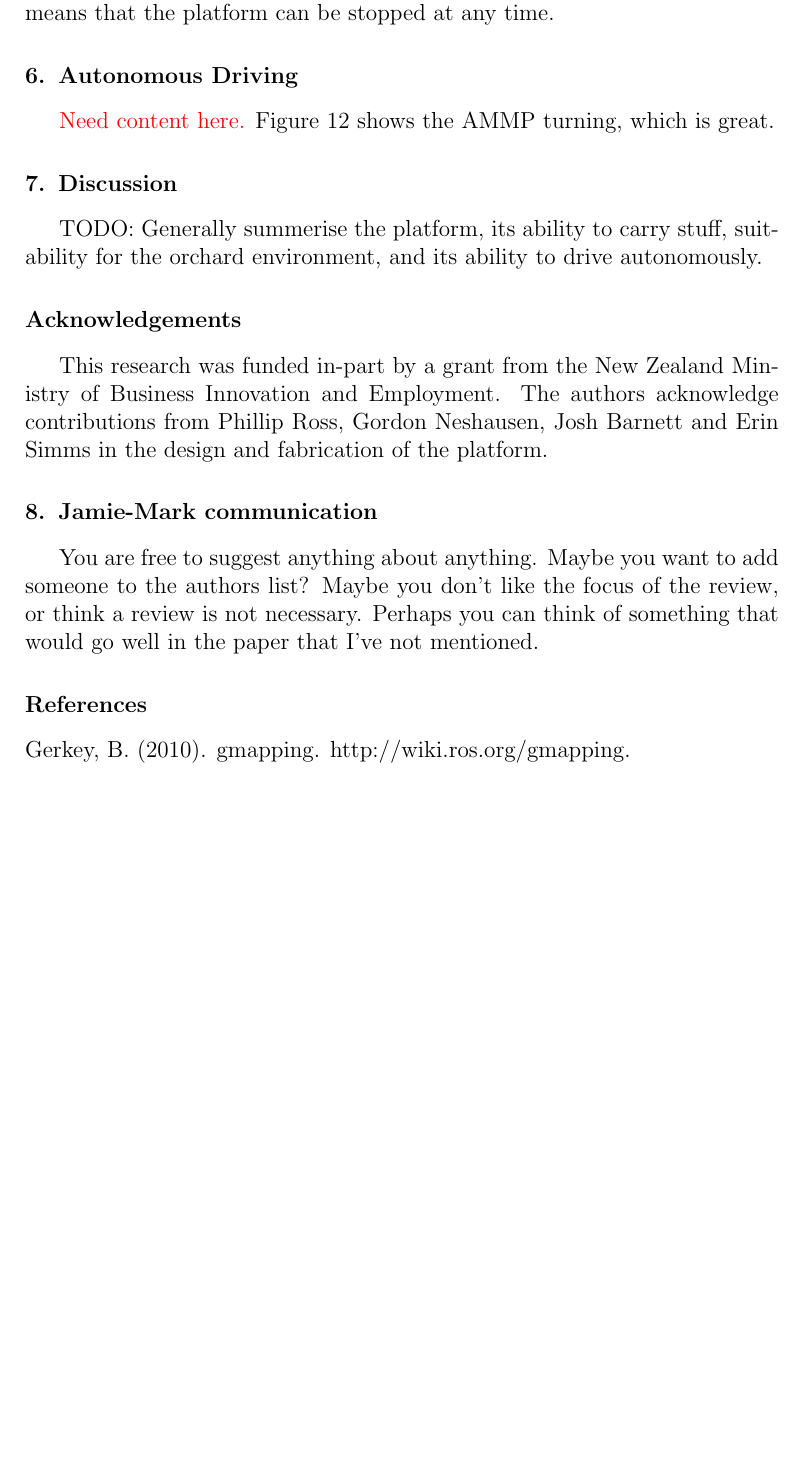
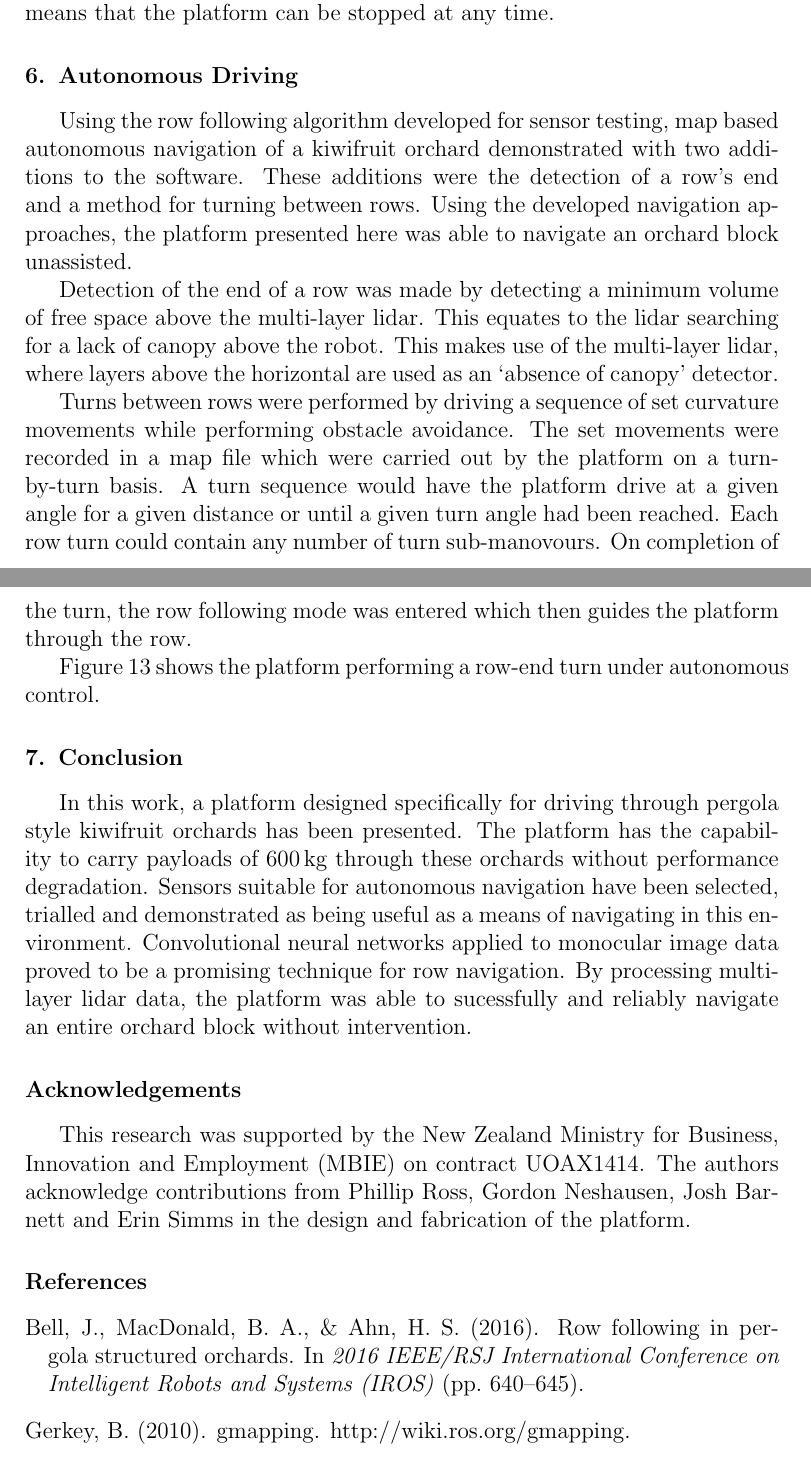
Before and after one commit to MarkHedleyJones/paper_autonomousPlatform, a LaTeX paper (elsarticle-template-5-harv.tex): part of page 14 of 24 before the commit and two parts of pages 14 and 15 of 26 after it, the two joined at a grey line, cut so that both start at the same text, the shorter picture padded with empty space. Compiled offline with pdfLaTeX.

Commit message:
More edits, getting closer

```diff
--- a/elsarticle-template-5-harv.tex
+++ b/elsarticle-template-5-harv.tex
@@ -725,6 +745,22 @@
 
 \section{Autonomous Driving}
 \label{sect:autonomous}
+    Using the row following algorithm developed for sensor testing, map based autonomous navigation of a kiwifruit orchard demonstrated with two additions to the software.
+    These additions were the detection of a row's end and a method for turning between rows.
+    Using the developed navigation approaches, the platform presented here was able to navigate an orchard block unassisted.
+
+    Detection of the end of a row was made by detecting a minimum volume of free space above the multi-layer lidar.
+    This equates to the lidar searching for a lack of canopy above the robot.
+    This makes use of the multi-layer lidar, where layers above the horizontal are used as an `absence of canopy' detector.
+
+    Turns between rows were performed by driving a sequence of set curvature movements while performing obstacle avoidance.
+    The set movements were recorded in a map file which were carried out by the platform on a turn-by-turn basis.
+    A turn sequence would have the platform drive at a given angle for a given distance or until a given turn angle had been reached.
+    Each row turn could contain any number of turn sub-manovours.
+    On completion of the turn, the row following mode was entered which then guides the platform through the row.
+
+    Figure \ref{fig:suzy_turning} shows the platform performing a row-end turn under autonomous control.
+
     \begin{figure}[htb]
         \centering
         \includegraphics[width=\linewidth]{imgs/photos/suzy_turning.jpg}
@@ -733,44 +769,19 @@
         }
         \label{fig:suzy_turning}
     \end{figure}
-    \color{red}
-    Need content here.
-    \color{black}
-    Figure \ref{fig:suzy_turning} shows the AMMP turning, which is great.
 
 
-\section{Discussion}
-    TODO: Generally summerise the platform, its ability to carry stuff, suitability for the orchard environment, and its ability to drive autonomously.
+\section{Conclusion}
+    In this work, a platform designed specifically for driving through pergola style kiwifruit orchards has been presented.
+    The platform has the capability to carry payloads of \SI{600}{\kilo\gram} through these orchards without performance degradation.
+    Sensors suitable for autonomous navigation have been selected, trialled and demonstrated as being useful as a means of navigating in this environment.
+    Convolutional neural networks applied to monocular image data proved to be a promising technique for row navigation.
+    By processing multi-layer lidar data, the platform was able to sucessfully and reliably navigate an entire orchard block without intervention.
+
 
 \section*{Acknowledgements}
-This research was funded in-part by a grant from the New Zealand Ministry of Business Innovation and Employment.
+This research was supported by the New Zealand Ministry for Business, Innovation and Employment (MBIE) on contract UOAX1414.
 The authors acknowledge contributions from Phillip Ross, Gordon Neshausen, Josh Barnett and Erin Simms in the design and fabrication of the platform.
-
-\section{Jamie-Mark communication}
-You are free to suggest anything about anything.
-Maybe you want to add someone to the authors list?
-Maybe you don't like the focus of the review, or think a review is not necessary.
-Perhaps you can think of something that would go well in the paper that I've not mentioned.
-
-% Diagram of sensor placement
-% Lidar units and visibility
-% All electric drive system based on ackermann steering
-% Sevcons modified to allow for direct CAN control.
-% Power system and battery pack
-% power-gen capable of charging battery pack approx 24hour duty
-% Drive motors used as steering motors
-% Control based on ROS, complete with gazebo simulation
-% State the turning circle.
-% State the mass and payload capability
-% Show the area for drop-on modules (diagram)
-% Integrated bin lifting mechanism
-% Platform electronics
-
-% Sections:
-%   Mechanical design
-%   Hardware and sensors
-%   Software architecture
-
 
 %% The Appendices part is started with the command \appendix;
 %% appendix sections are then done as normal sections
```
Also changed, not shown: imgs/row_following/row_following.pdf (added), imgs/row_following/row_following.svg (added), imgs/row_following/row_following_black.png (added), imgs/row_following/row_following_black_notrans.png (added), imgs/row_following/row_following_black_notrans_cropped.png (added), imgs/row_following/row_following_narrow.pdf (added), imgs/row_following/row_following_narrow.svg (added), papers/bell2016.pdf (added), elsarticle-template-5-harv.tex (32 more changed lines).
